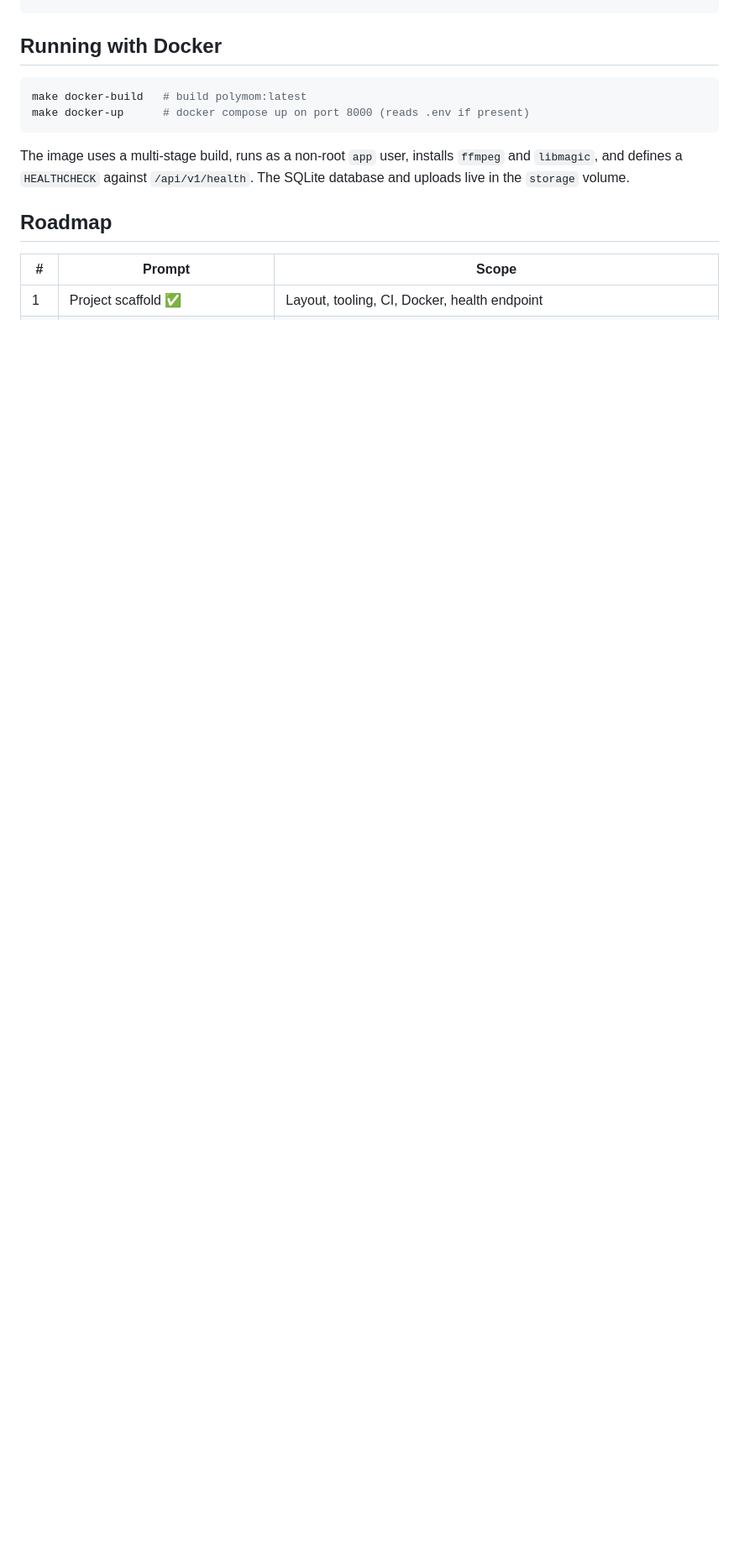
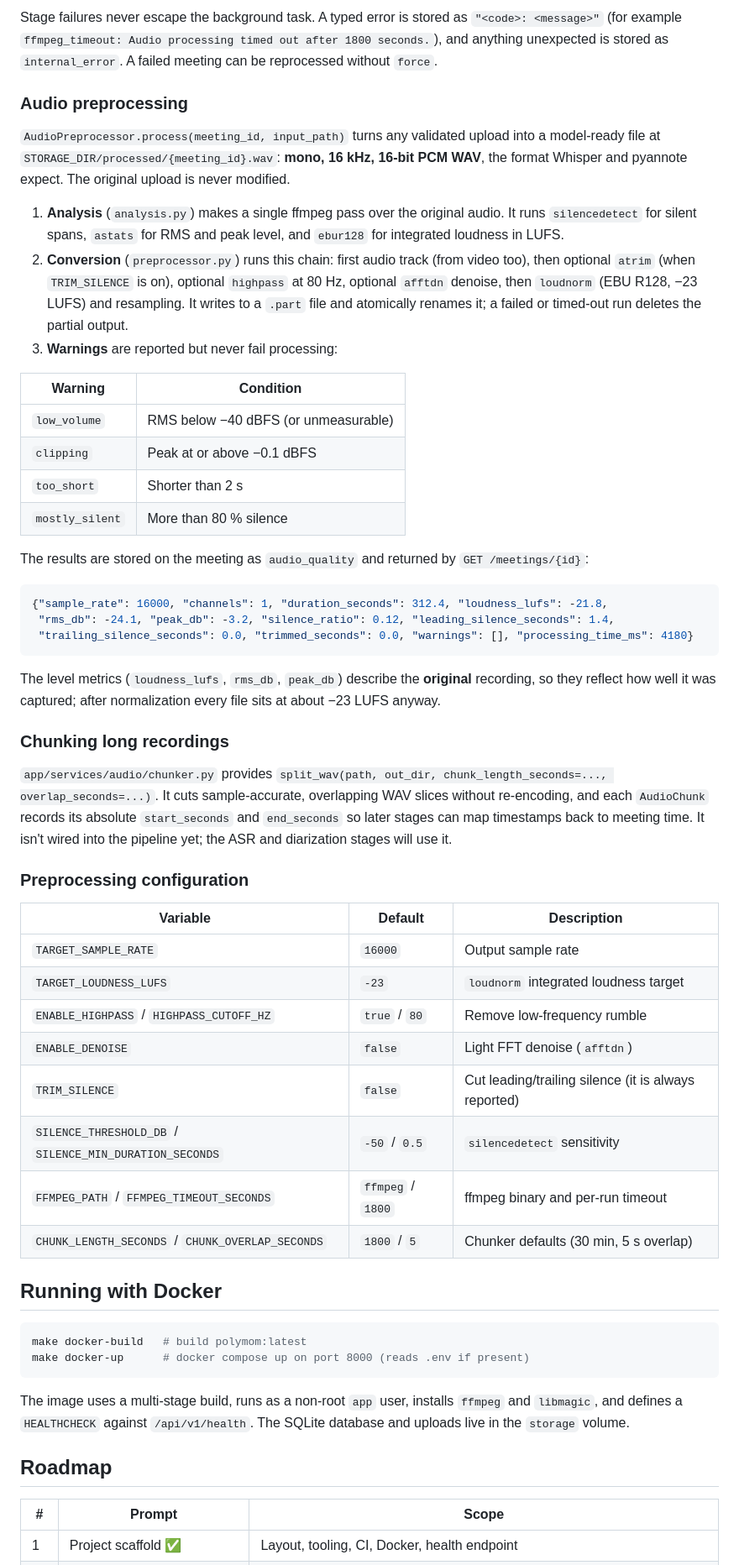
Before and after one commit to PrayasPanda/polymom, a Markdown page: README.md, the part around one of its changes. Shown at 84% size. Drawn GitHub-style; blank space fills up the shorter version.

Commit message:
docs: preprocessing stage, pipeline pattern and config flags
Co-Authored-By: Claude Opus 5.5 <noreply@anthropic.com>

````diff
--- a/README.md
+++ b/README.md
@@ -160,3 +188,46 @@ uv run alembic revision --autogenerate -m "message"   # after changing models
+Stage failures never escape the background task. A typed error is stored as `"<code>: <message>"` (for example `ffmpeg_timeout: Audio processing timed out after 1800 seconds.`), and anything unexpected is stored as `internal_error`. A failed meeting can be reprocessed without `force`.
+
+### Audio preprocessing
+
+`AudioPreprocessor.process(meeting_id, input_path)` turns any validated upload into a model-ready file at `STORAGE_DIR/processed/{meeting_id}.wav`: **mono, 16 kHz, 16-bit PCM WAV**, the format Whisper and pyannote expect. The original upload is never modified.
+
+1. **Analysis** (`analysis.py`) makes a single ffmpeg pass over the original audio. It runs `silencedetect` for silent spans, `astats` for RMS and peak level, and `ebur128` for integrated loudness in LUFS.
+2. **Conversion** (`preprocessor.py`) runs this chain: first audio track (from video too), then optional `atrim` (when `TRIM_SILENCE` is on), optional `highpass` at 80 Hz, optional `afftdn` denoise, then `loudnorm` (EBU R128, −23 LUFS) and resampling. It writes to a `.part` file and atomically renames it; a failed or timed-out run deletes the partial output.
+3. **Warnings** are reported but never fail processing:
+
+| Warning | Condition |
+| --- | --- |
+| `low_volume` | RMS below −40 dBFS (or unmeasurable) |
+| `clipping` | Peak at or above −0.1 dBFS |
+| `too_short` | Shorter than 2 s |
+| `mostly_silent` | More than 80 % silence |
+
+The results are stored on the meeting as `audio_quality` and returned by `GET /meetings/{id}`:
+
+```json
+{"sample_rate": 16000, "channels": 1, "duration_seconds": 312.4, "loudness_lufs": -21.8,
+ "rms_db": -24.1, "peak_db": -3.2, "silence_ratio": 0.12, "leading_silence_seconds": 1.4,
+ "trailing_silence_seconds": 0.0, "trimmed_seconds": 0.0, "warnings": [], "processing_time_ms": 4180}
+```
+
+The level metrics (`loudness_lufs`, `rms_db`, `peak_db`) describe the **original** recording, so they reflect how well it was captured; after normalization every file sits at about −23 LUFS anyway.
+
+### Chunking long recordings
+
+`app/services/audio/chunker.py` provides `split_wav(path, out_dir, chunk_length_seconds=..., overlap_seconds=...)`. It cuts sample-accurate, overlapping WAV slices without re-encoding, and each `AudioChunk` records its absolute `start_seconds` and `end_seconds` so later stages can map timestamps back to meeting time. It isn't wired into the pipeline yet; the ASR and diarization stages will use it.
+
+### Preprocessing configuration
+
+| Variable | Default | Description |
+| --- | --- | --- |
+| `TARGET_SAMPLE_RATE` | `16000` | Output sample rate |
+| `TARGET_LOUDNESS_LUFS` | `-23` | `loudnorm` integrated loudness target |
+| `ENABLE_HIGHPASS` / `HIGHPASS_CUTOFF_HZ` | `true` / `80` | Remove low-frequency rumble |
+| `ENABLE_DENOISE` | `false` | Light FFT denoise (`afftdn`) |
+| `TRIM_SILENCE` | `false` | Cut leading/trailing silence (it is always reported) |
+| `SILENCE_THRESHOLD_DB` / `SILENCE_MIN_DURATION_SECONDS` | `-50` / `0.5` | `silencedetect` sensitivity |
+| `FFMPEG_PATH` / `FFMPEG_TIMEOUT_SECONDS` | `ffmpeg` / `1800` | ffmpeg binary and per-run timeout |
+| `CHUNK_LENGTH_SECONDS` / `CHUNK_OVERLAP_SECONDS` | `1800` / `5` | Chunker defaults (30 min, 5 s overlap) |
 
 ## Running with Docker
 
````
Also changed, not shown: other parts of README.md (+33 -5 lines), .github/pr_body.md (+79 -79 lines).
